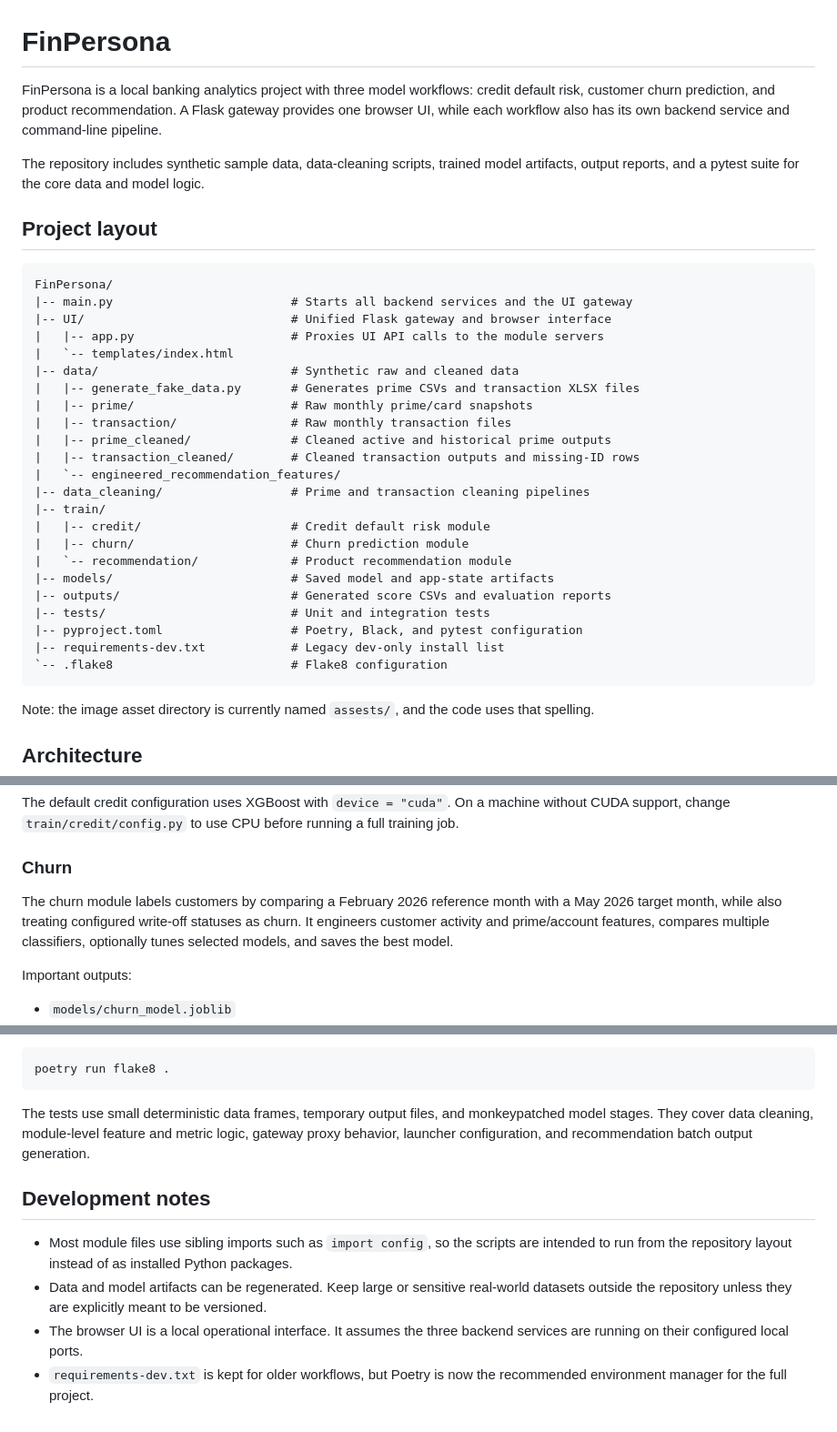
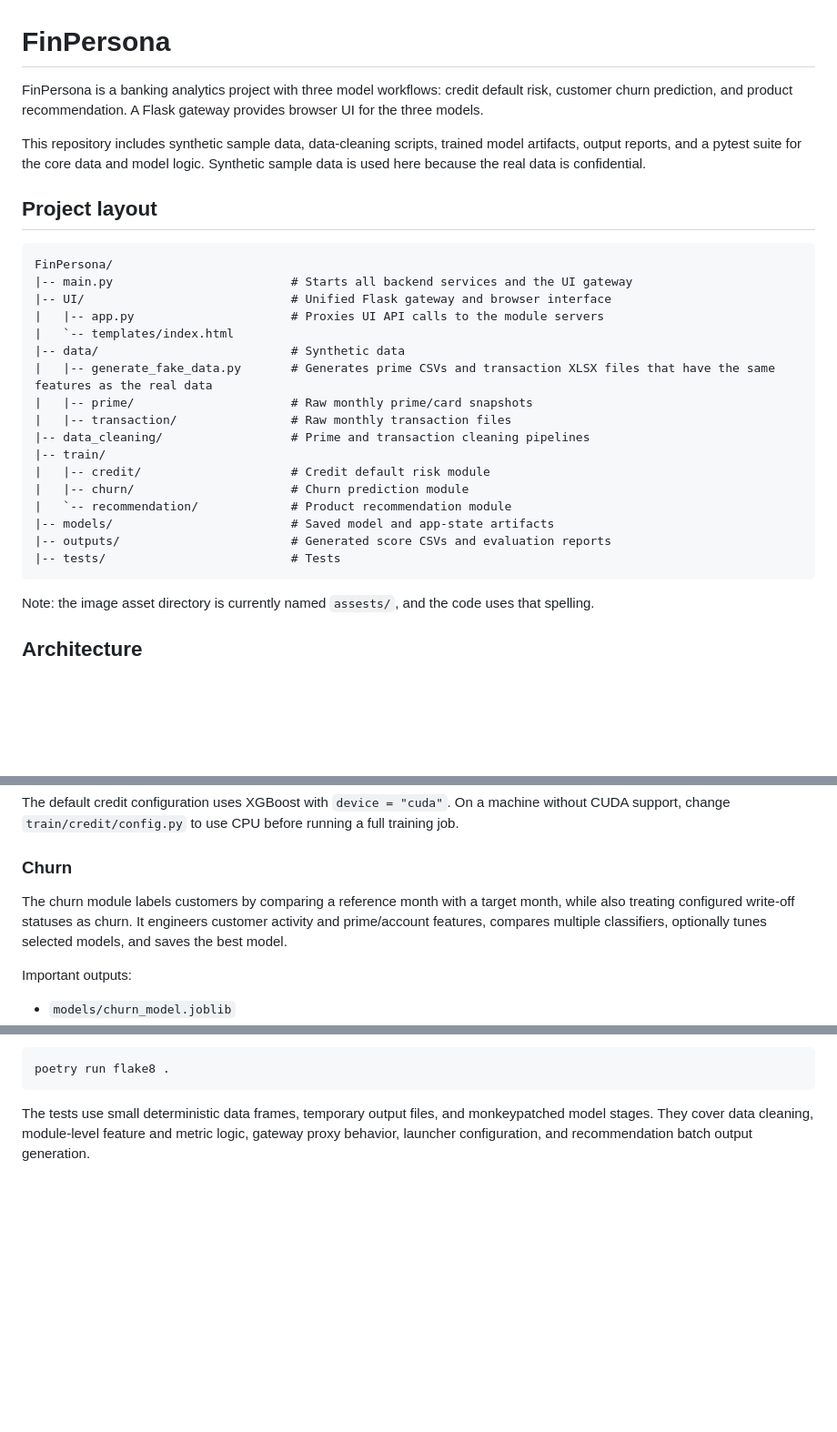
Before and after one commit to LoayAhmed23/FinPersona, a Markdown page: README.md, 3 parts joined by grey strips. Shown at 91% size. Rendered like a GitHub page; blank space fills up the shorter version.

````diff
--- a/README.md
+++ b/README.md
@@ -1,13 +1,13 @@
 # FinPersona
 
-FinPersona is a local banking analytics project with three model workflows:
+FinPersona is a banking analytics project with three model workflows:
 credit default risk, customer churn prediction, and product recommendation. A
-Flask gateway provides one browser UI, while each workflow also has its own
-backend service and command-line pipeline.
+Flask gateway provides browser UI for the three models.
 
-The repository includes synthetic sample data, data-cleaning scripts, trained
+This repository includes synthetic sample data, data-cleaning scripts, trained
 model artifacts, output reports, and a pytest suite for the core data and model
 logic.
+Synthetic sample data is used here because the real data is confidential.
 
 ## Project layout
 
@@ -17,13 +17,10 @@ FinPersona/
 |-- UI/                             # Unified Flask gateway and browser interface
 |   |-- app.py                      # Proxies UI API calls to the module servers
 |   `-- templates/index.html
-|-- data/                           # Synthetic raw and cleaned data
-|   |-- generate_fake_data.py       # Generates prime CSVs and transaction XLSX files
+|-- data/                           # Synthetic data
+|   |-- generate_fake_data.py       # Generates prime CSVs and transaction XLSX files that have the same features as the real data
 |   |-- prime/                      # Raw monthly prime/card snapshots
 |   |-- transaction/                # Raw monthly transaction files
-|   |-- prime_cleaned/              # Cleaned active and historical prime outputs
-|   |-- transaction_cleaned/        # Cleaned transaction outputs and missing-ID rows
-|   `-- engineered_recommendation_features/
 |-- data_cleaning/                  # Prime and transaction cleaning pipelines
 |-- train/
 |   |-- credit/                     # Credit default risk module
@@ -31,10 +28,7 @@ FinPersona/
 |   `-- recommendation/             # Product recommendation module
 |-- models/                         # Saved model and app-state artifacts
 |-- outputs/                        # Generated score CSVs and evaluation reports
-|-- tests/                          # Unit and integration tests
-|-- pyproject.toml                  # Poetry, Black, and pytest configuration
-|-- requirements-dev.txt            # Legacy dev-only install list
-`-- .flake8                         # Flake8 configuration
+|-- tests/                          # Tests
 ```
 
 Note: the image asset directory is currently named `assests/`, and the code
@@ -90,8 +84,8 @@ running a full training job.
 
 ### Churn
 
-The churn module labels customers by comparing a February 2026 reference month
-with a May 2026 target month, while also treating configured write-off statuses
+The churn module labels customers by comparing a reference month
+with a target month, while also treating configured write-off statuses
 as churn. It engineers customer activity and prime/account features, compares
 multiple classifiers, optionally tunes selected models, and saves the best
 model.
@@ -251,16 +228,3 @@ The tests use small deterministic data frames, temporary output files, and
 monkeypatched model stages. They cover data cleaning, module-level feature and
 metric logic, gateway proxy behavior, launcher configuration, and recommendation
 batch output generation.
-
-## Development notes
-
-- Most module files use sibling imports such as `import config`, so the scripts
-  are intended to run from the repository layout instead of as installed Python
-  packages.
-- Data and model artifacts can be regenerated. Keep large or sensitive
-  real-world datasets outside the repository unless they are explicitly meant
-  to be versioned.
-- The browser UI is a local operational interface. It assumes the three backend
-  services are running on their configured local ports.
-- `requirements-dev.txt` is kept for older workflows, but Poetry is now the
-  recommended environment manager for the full project.
````
Also changed, not shown: other parts of README.md (+3 -20 lines).
